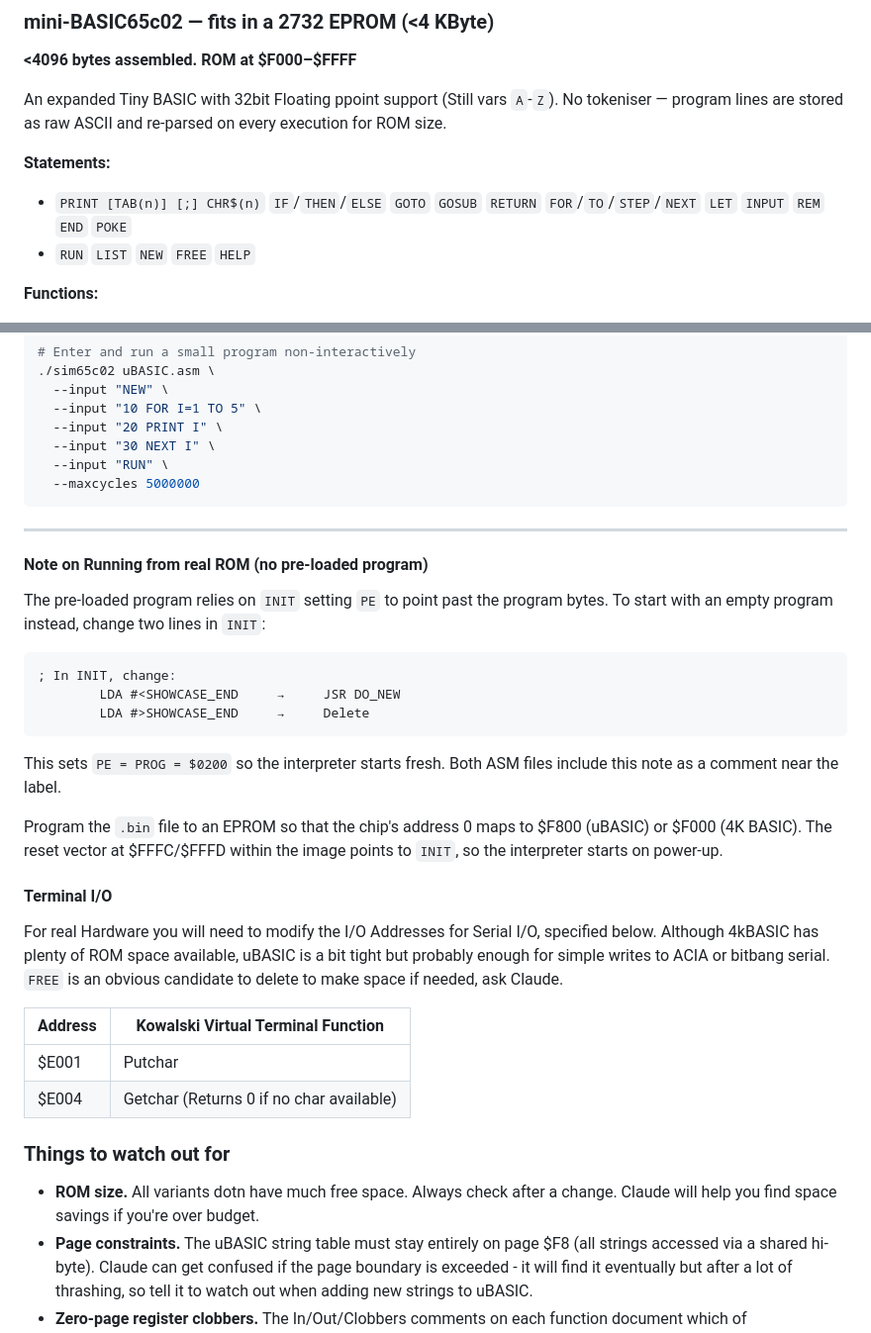
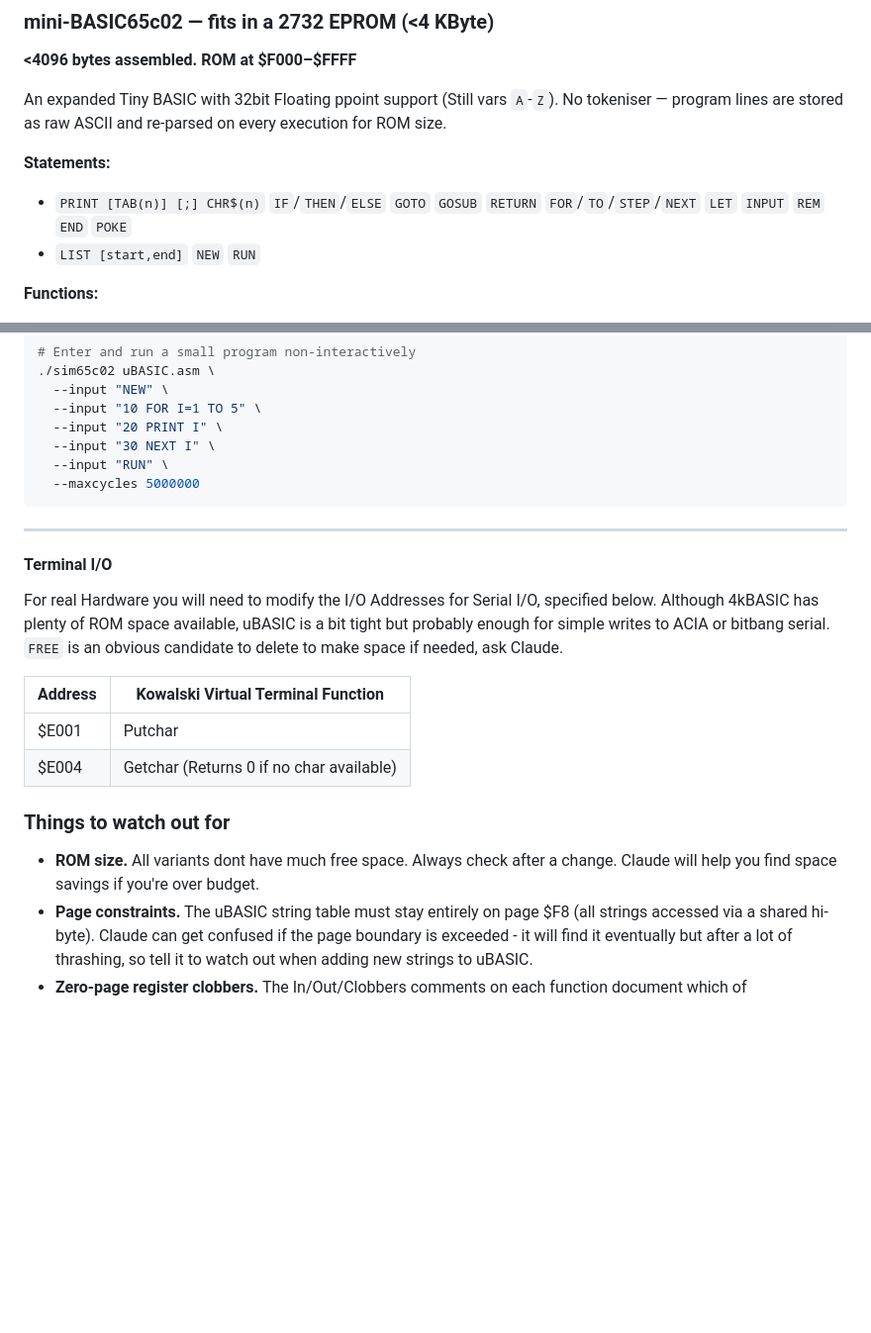
Before and after one commit to VinCBR900/65c02-Tiny-BASIC, a Markdown page: README.md, 2 parts joined by grey strips. Shown at 99% size. Drawn GitHub-style; blank space fills up the shorter version.

Commit message:
Revise README statements and remove ROM note
Updated statements in README to include 'RUN' in the list. Removed note on running from real ROM.

````diff
--- a/README.md
+++ b/README.md
@@ -103,7 +103,7 @@ An expanded Tiny BASIC with 32bit Floating ppoint support (Still vars `A`-`Z`).
 
 **Statements:**
   * `PRINT [TAB(n)] [;] CHR$(n)` `IF`/`THEN`/`ELSE` `GOTO` `GOSUB` `RETURN` `FOR`/`TO`/`STEP`/`NEXT` `LET` `INPUT` `REM` `END` `POKE`
-  * `RUN` `LIST` `NEW` `FREE` `HELP`
+  * `LIST [start,end]` `NEW` `RUN`
 
 **Functions:**
   * `ABS(flt)` `FLOOR(flt)` `PEEK(addr)` `USR(addr)` `RND` `SQRT(flt)` `PI`
@@ -185,18 +185,6 @@ Example of batch testing
 
 ---
 
-#### Note on Running from real ROM (no pre-loaded program)
-
-The pre-loaded program relies on `INIT` setting `PE` to point past the program bytes. To start with an empty program instead, change two lines in `INIT`:
-```asm
-; In INIT, change:
-        LDA #<SHOWCASE_END     →     JSR DO_NEW
-        LDA #>SHOWCASE_END     →     Delete
-```
-This sets `PE = PROG = $0200` so the interpreter starts fresh. Both ASM files include this note as a comment near the label.
-
-Program the `.bin` file to an EPROM so that the chip's address 0 maps to $F800 (uBASIC) or $F000 (4K BASIC). The reset vector at $FFFC/$FFFD within the image points to `INIT`, so the interpreter starts on power-up.
-
 #### Terminal I/O
 
 For real Hardware you will need to modify the I/O Addresses for Serial I/O, specified below.  Although 4kBASIC has plenty of ROM space available, uBASIC is a bit tight but probably enough for simple writes to ACIA or bitbang serial.  `FREE` is an obvious candidate to delete to make space if needed, ask Claude.
@@ -208,7 +196,7 @@ For real Hardware you will need to modify the I/O Addresses for Serial I/O, spec
 
 ### Things to watch out for
 
-- **ROM size.** All variants dotn have much free space. Always check after a change. Claude will help you find space savings if you're over budget.
+- **ROM size.** All variants dont have much free space. Always check after a change. Claude will help you find space savings if you're over budget.
 - **Page constraints.** The uBASIC string table must stay entirely on page $F8 (all strings accessed via a shared hi-byte). Claude can get confused if the page boundary is exceeded - it will find it eventually but after a lot of thrashing, so tell it to watch out when adding new strings to uBASIC.
 - **Zero-page register clobbers.** The In/Out/Clobbers comments on each function document which of T0/T1/T2/LP/IP/OP are live. Claude will respect these if you share the relevant headers.
 - **Fall-through chains.** Several functions share a single RTS by falling through into the next function. These are clearly marked in the source. Inserting code between them without understanding the fall-through will break things — tell Claude to watch out for them.
````
Also changed, not shown: other parts of README.md (+2 -2 lines).
